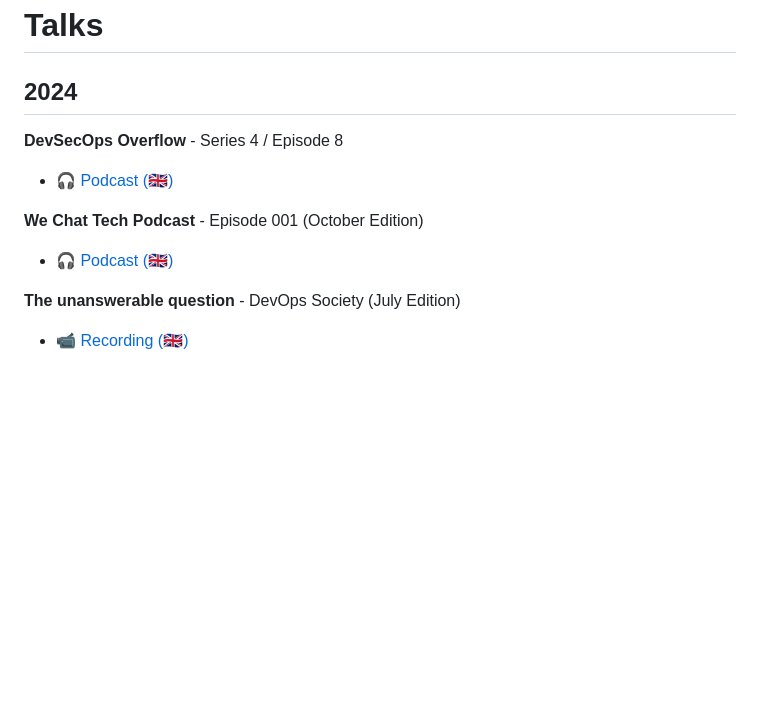
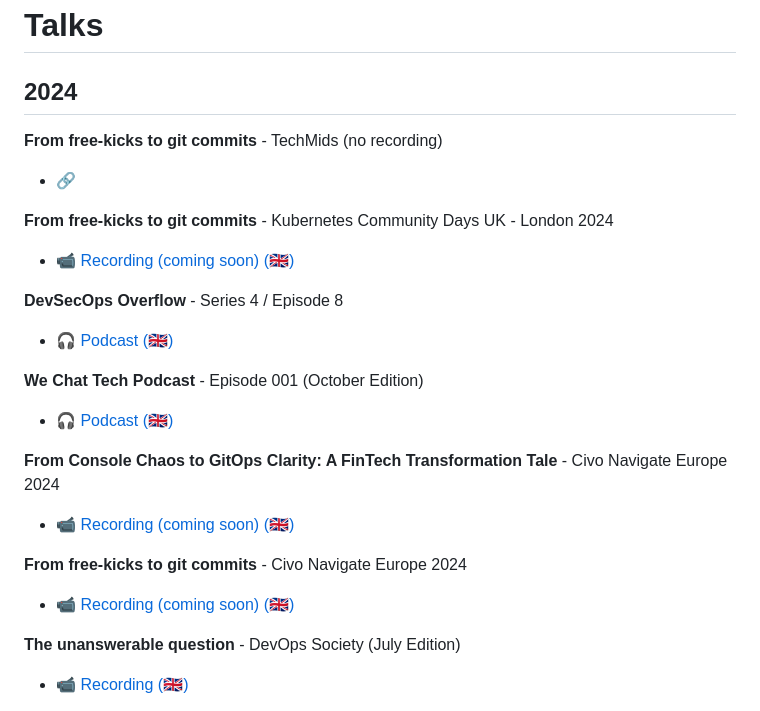
Before and after one commit to swade1987/public-speaking, a Markdown page: README.md, the part around the change. Drawn GitHub-style; blank space fills up the shorter version.

```diff
--- a/README.md
+++ b/README.md
@@ -14,6 +14,14 @@
 
 ## 2024
 
+**From free-kicks to git commits** - TechMids (no recording)
+
+- [🔗](https://conf.techmids.io/speakers/SteveWade)
+
+**From free-kicks to git commits** - Kubernetes Community Days UK - London 2024
+
+- [📹 Recording (coming soon) (🇬🇧)](TBC)
+
 **DevSecOps Overflow** - Series 4 / Episode 8
 
 - [🎧 Podcast (🇬🇧)](https://open.spotify.com/episode/6Cvyct2mT0p7BdOMbfkCv9?si=8f26a2a396c64578)
@@ -21,6 +29,14 @@
 **We Chat Tech Podcast** - Episode 001 (October Edition)
 
 - [🎧 Podcast (🇬🇧)](https://open.spotify.com/episode/0C7IUJ1dolPYDisKfCgA8K?si=G1m0zz_iRvegDjMHFjxdKA)
+
+**From Console Chaos to GitOps Clarity: A FinTech Transformation Tale** - Civo Navigate Europe 2024
+
+- [📹 Recording (coming soon) (🇬🇧)](TBC)
+
+**From free-kicks to git commits** - Civo Navigate Europe 2024
+
+- [📹 Recording (coming soon) (🇬🇧)](TBC)
 
 **The unanswerable question** - DevOps Society (July Edition)
 
```
